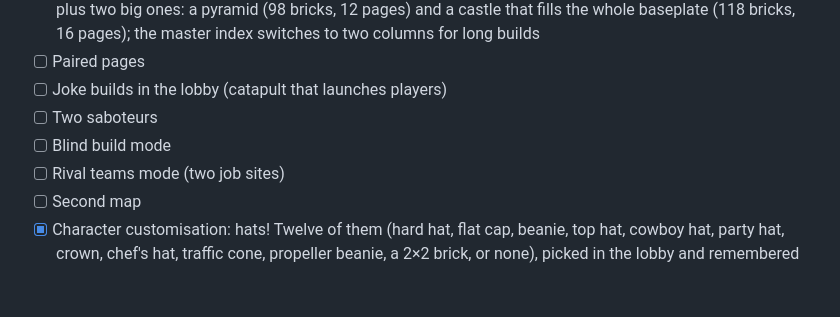
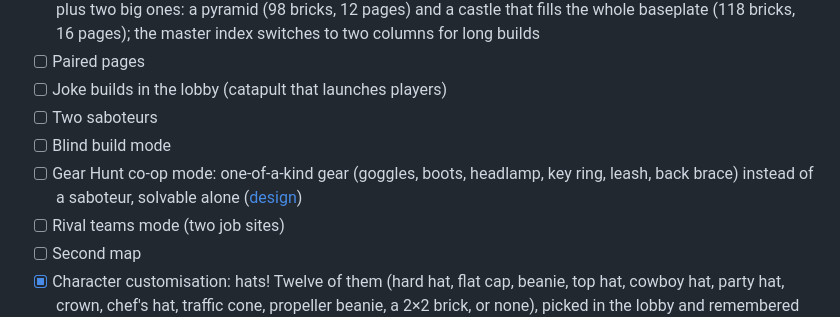
Before and after one commit to NeonGrayX/Some-Assembly-Required, a Markdown page: docs/04-roadmap.md, the part around the change. Drawn GitHub-style; blank space fills up the shorter version.

```diff
--- a/docs/04-roadmap.md
+++ b/docs/04-roadmap.md
@@ -161,6 +161,7 @@ How it is built:
 - [ ] Joke builds in the lobby (catapult that launches players)
 - [ ] Two saboteurs
 - [ ] Blind build mode
+- [ ] Gear Hunt co-op mode: one-of-a-kind gear (goggles, boots, headlamp, key ring, leash, back brace) instead of a saboteur, solvable alone ([design](08-gear-hunt-mode.md))
 - [ ] Rival teams mode (two job sites)
 - [ ] Second map
 - [x] Character customisation: hats! Twelve of them (hard hat, flat cap, beanie, top hat, cowboy hat, party hat, crown, chef's hat, traffic cone, propeller beanie, a 2×2 brick, or none), picked in the lobby and remembered for next time
```
Also changed, not shown: README.md (+1 -0 lines), docs/08-gear-hunt-mode.md (added, +90 -0 lines).
